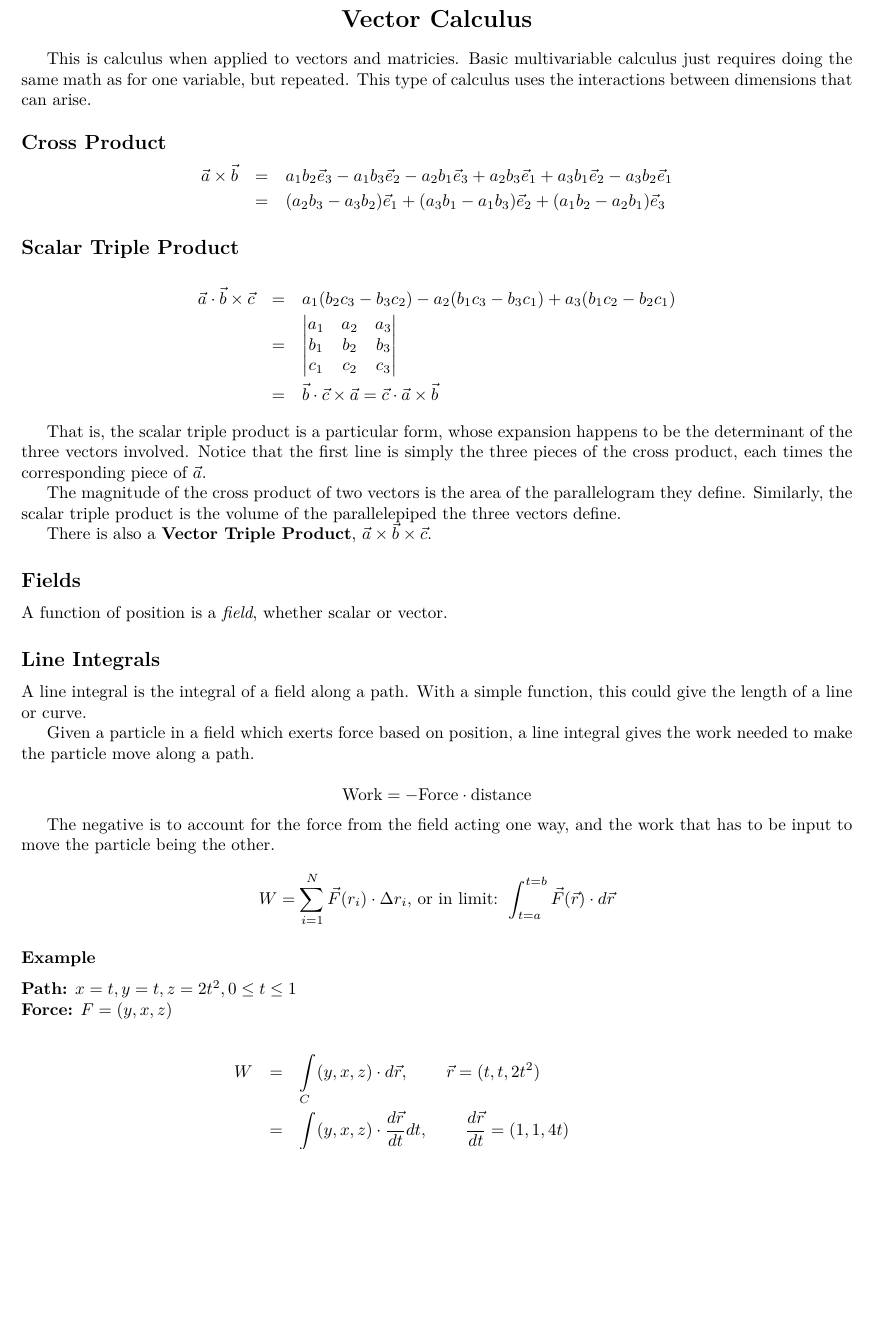
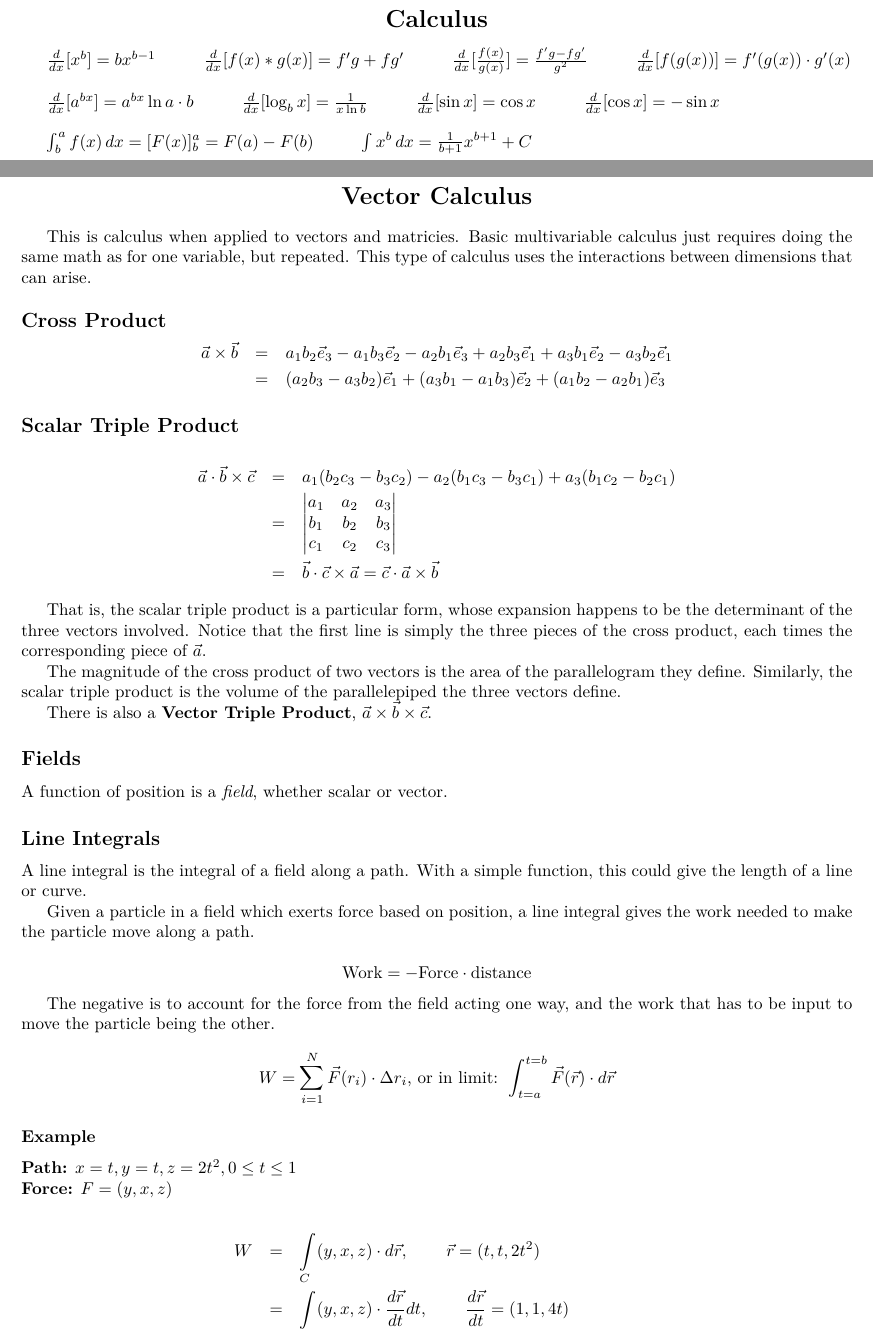
Before and after one commit to epw/college, a LaTeX document (college.tex, which reads calculus.tex): part of page 2 of 3 before the commit and two parts of pages 2 and 3 of 4 after it, the two joined at a grey line, cut at the place of the change, the shorter picture padded with empty space. Compiled offline with XeLaTeX.

Commit message:
Started basic Calculus identities

```diff
--- /dev/null
+++ b/calculus.tex
@@ -0,0 +1,28 @@
+\begin{center}\section{Calculus}\end{center}
+
+\newcommand{\DERIVATIVE}{\frac{d}{dx}}
+
+$ \DERIVATIVE[x^b] = bx^{b-1} $
+\hspace{5ex}
+$ \DERIVATIVE[f(x) * g(x)] = f'g + fg' $
+\hspace{5ex}
+$ \DERIVATIVE[\frac{f(x)}{g(x)}] = \frac{f'g - fg'}{g^2} $
+\hspace{5ex}
+$ \DERIVATIVE[f(g(x))] = f'(g(x)) \cdot g'(x) $
+
+\vspace{1em}
+
+$ \DERIVATIVE[a^{bx}] = a^{bx}\ln{a} \cdot b $
+\hspace{5ex}
+$ \DERIVATIVE[\log_b{x}] = \frac{1}{x\ln{b}} $
+\hspace{5ex}
+$ \DERIVATIVE[\sin{x}] = \cos{x} $
+\hspace{5ex}
+$ \DERIVATIVE[\cos{x}] = -\sin{x} $
+
+\vspace{1em}
+
+$ \int_b^a f(x)\,dx = [F(x)]_b^a = F(a) - F(b)$
+\hspace{5ex}
+$ \int x^b\,dx = \frac{1}{b+1}x^{b+1} + C $
+\hspace{5ex}
--- a/college.tex
+++ b/college.tex
@@ -9,7 +9,7 @@
 \usepackage{fancyhdr}
 
 \setlength{\topmargin}{-.75in}
-\setlength{\textheight}{10.5in}
+\setlength{\textheight}{9.75in}
 \setlength{\headsep}{.1in}
 \setlength{\headheight}{15pt}
 \setlength{\oddsidemargin}{-0.25in}
@@ -39,6 +39,9 @@ This is meant to summarize most everything I learned in college, down
 to a couple pages.
 
 \newpage
+\input{calculus}
+
+\newpage
 \input{vectorcalc}
 
 \end{document}
```
Also changed, not shown: college.pdf.
